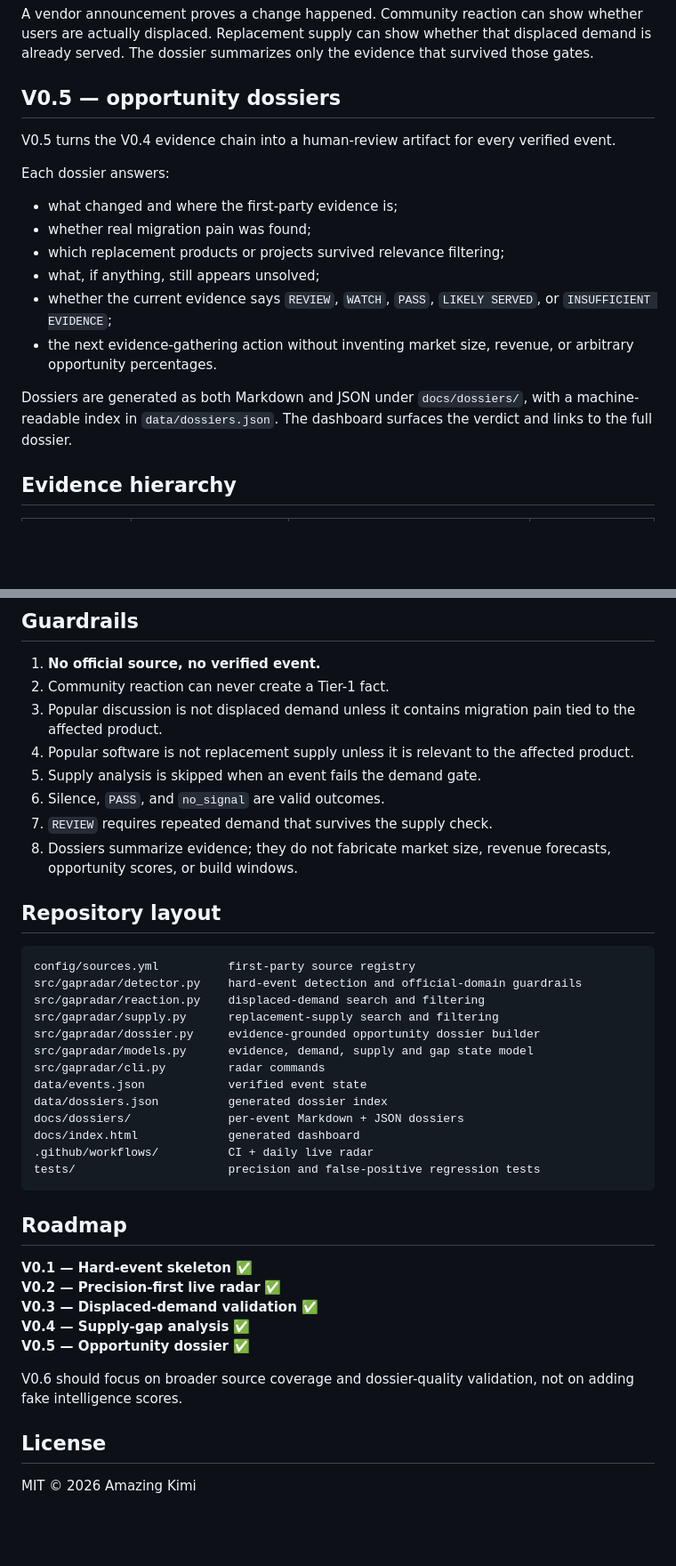
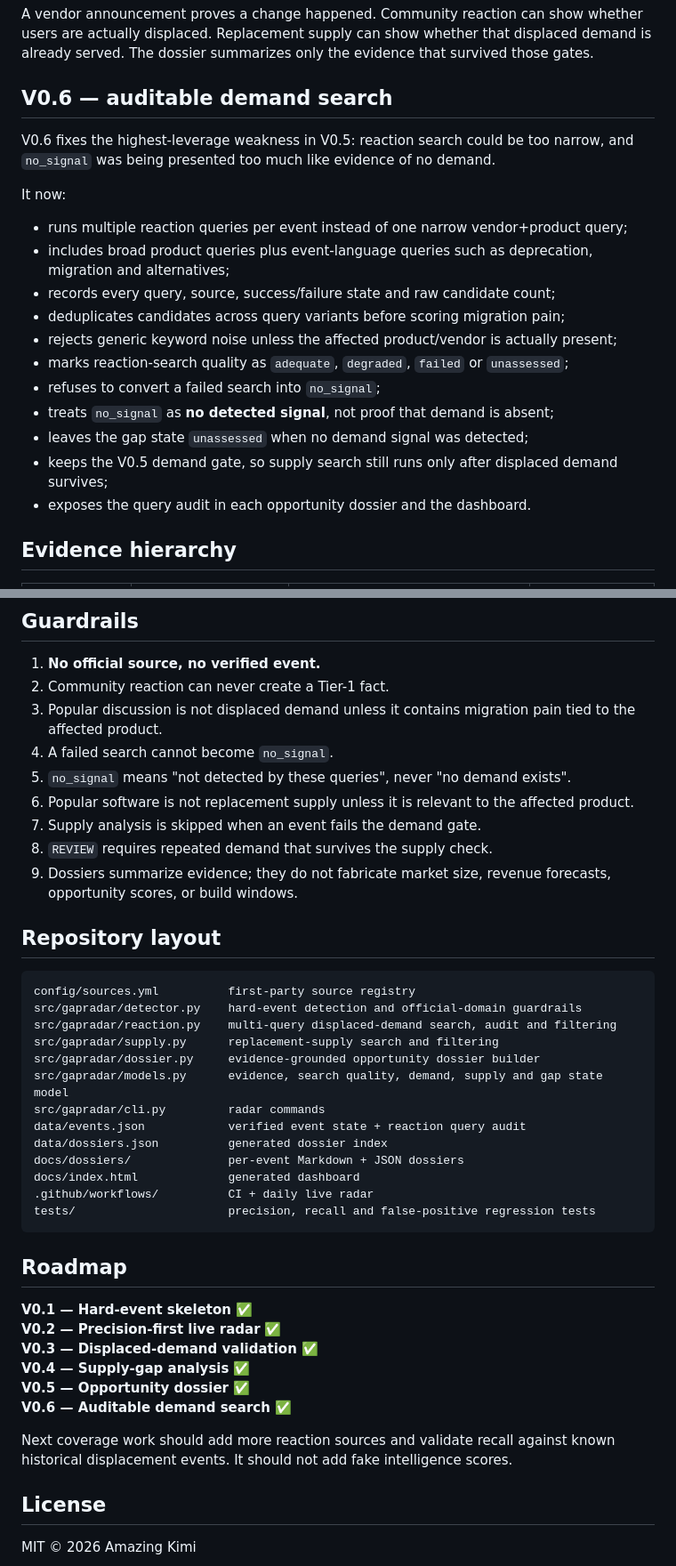
Before and after one commit to AmazingKimi/GapRadar, a Markdown page: README.md, 2 parts joined by grey strips. Shown at 89% size. Rendered like a GitHub page; blank space fills up the shorter version.

````diff
--- a/README.md
+++ b/README.md
@@ -14,20 +14,23 @@ DETECT → VERIFY → REACTION → SUPPLY → GAP → DOSSIER
 
 A vendor announcement proves a change happened. Community reaction can show whether users are actually displaced. Replacement supply can show whether that displaced demand is already served. The dossier summarizes only the evidence that survived those gates.
 
-## V0.5 — opportunity dossiers
+## V0.6 — auditable demand search
 
-V0.5 turns the V0.4 evidence chain into a human-review artifact for every verified event.
+V0.6 fixes the highest-leverage weakness in V0.5: reaction search could be too narrow, and `no_signal` was being presented too much like evidence of no demand.
 
-Each dossier answers:
+It now:
 
-- what changed and where the first-party evidence is;
-- whether real migration pain was found;
-- which replacement products or projects survived relevance filtering;
-- what, if anything, still appears unsolved;
-- whether the current evidence says `REVIEW`, `WATCH`, `PASS`, `LIKELY SERVED`, or `INSUFFICIENT EVIDENCE`;
-- the next evidence-gathering action without inventing market size, revenue, or arbitrary opportunity percentages.
-
-Dossiers are generated as both Markdown and JSON under `docs/dossiers/`, with a machine-readable index in `data/dossiers.json`. The dashboard surfaces the verdict and links to the full dossier.
+- runs multiple reaction queries per event instead of one narrow vendor+product query;
+- includes broad product queries plus event-language queries such as deprecation, migration and alternatives;
+- records every query, source, success/failure state and raw candidate count;
+- deduplicates candidates across query variants before scoring migration pain;
+- rejects generic keyword noise unless the affected product/vendor is actually present;
+- marks reaction-search quality as `adequate`, `degraded`, `failed` or `unassessed`;
+- refuses to convert a failed search into `no_signal`;
+- treats `no_signal` as **no detected signal**, not proof that demand is absent;
+- leaves the gap state `unassessed` when no demand signal was detected;
+- keeps the V0.5 demand gate, so supply search still runs only after displaced demand survives;
+- exposes the query audit in each opportunity dossier and the dashboard.
 
 ## Evidence hierarchy
 
@@ -109,28 +114,29 @@ The daily GitHub Action runs the full chain and commits refreshed events, source
 1. **No official source, no verified event.**
 2. Community reaction can never create a Tier-1 fact.
 3. Popular discussion is not displaced demand unless it contains migration pain tied to the affected product.
-4. Popular software is not replacement supply unless it is relevant to the affected product.
-5. Supply analysis is skipped when an event fails the demand gate.
-6. Silence, `PASS`, and `no_signal` are valid outcomes.
-7. `REVIEW` requires repeated demand that survives the supply check.
-8. Dossiers summarize evidence; they do not fabricate market size, revenue forecasts, opportunity scores, or build windows.
+4. A failed search cannot become `no_signal`.
+5. `no_signal` means "not detected by these queries", never "no demand exists".
+6. Popular software is not replacement supply unless it is relevant to the affected product.
+7. Supply analysis is skipped when an event fails the demand gate.
+8. `REVIEW` requires repeated demand that survives the supply check.
+9. Dossiers summarize evidence; they do not fabricate market size, revenue forecasts, opportunity scores, or build windows.
 
 ## Repository layout
 
 ```text
 config/sources.yml          first-party source registry
 src/gapradar/detector.py    hard-event detection and official-domain guardrails
-src/gapradar/reaction.py    displaced-demand search and filtering
+src/gapradar/reaction.py    multi-query displaced-demand search, audit and filtering
 src/gapradar/supply.py      replacement-supply search and filtering
 src/gapradar/dossier.py     evidence-grounded opportunity dossier builder
-src/gapradar/models.py      evidence, demand, supply and gap state model
+src/gapradar/models.py      evidence, search quality, demand, supply and gap state model
 src/gapradar/cli.py         radar commands
-data/events.json            verified event state
+data/events.json            verified event state + reaction query audit
 data/dossiers.json          generated dossier index
 docs/dossiers/              per-event Markdown + JSON dossiers
 docs/index.html             generated dashboard
 .github/workflows/          CI + daily live radar
-tests/                      precision and false-positive regression tests
+tests/                      precision, recall and false-positive regression tests
 ```
 
 ## Roadmap
@@ -140,8 +146,9 @@ tests/                      precision and false-positive regression tests
 **V0.3 — Displaced-demand validation** ✅
 **V0.4 — Supply-gap analysis** ✅
 **V0.5 — Opportunity dossier** ✅
+**V0.6 — Auditable demand search** ✅
 
-V0.6 should focus on broader source coverage and dossier-quality validation, not on adding fake intelligence scores.
+Next coverage work should add more reaction sources and validate recall against known historical displacement events. It should not add fake intelligence scores.
 
 ## License
 
````
Also changed, not shown: other parts of README.md (+14 -12 lines).
